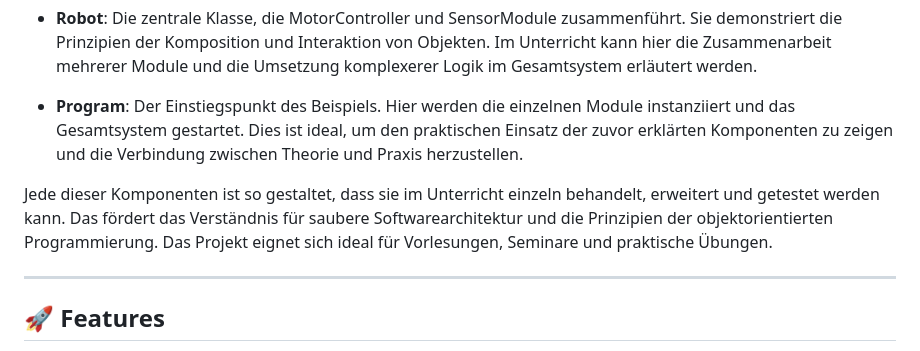
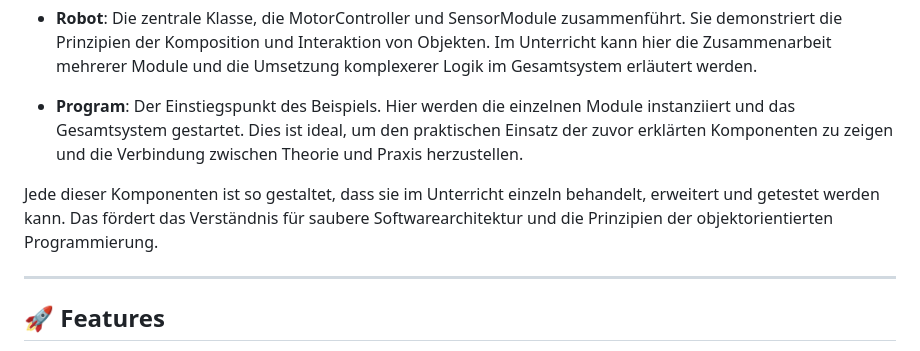
Before and after one commit to marcus39-web/GHI-CSharp-Roboter-OOP, a Markdown page: README.md, the part around the change. Drawn GitHub-style.

```diff
--- a/README.md
+++ b/README.md
@@ -29,7 +29,7 @@ Im Verzeichnis `UnterrichtsBeispiel` befindet sich die Datei `DidaktikBeispiel.c
 
 - **Program**: Der Einstiegspunkt des Beispiels. Hier werden die einzelnen Module instanziiert und das Gesamtsystem gestartet. Dies ist ideal, um den praktischen Einsatz der zuvor erklärten Komponenten zu zeigen und die Verbindung zwischen Theorie und Praxis herzustellen.
 
-Jede dieser Komponenten ist so gestaltet, dass sie im Unterricht einzeln behandelt, erweitert und getestet werden kann. Das fördert das Verständnis für saubere Softwarearchitektur und die Prinzipien der objektorientierten Programmierung. Das Projekt eignet sich ideal für Vorlesungen, Seminare und praktische Übungen.
+Jede dieser Komponenten ist so gestaltet, dass sie im Unterricht einzeln behandelt, erweitert und getestet werden kann. Das fördert das Verständnis für saubere Softwarearchitektur und die Prinzipien der objektorientierten Programmierung.
 
 ---
 
```
